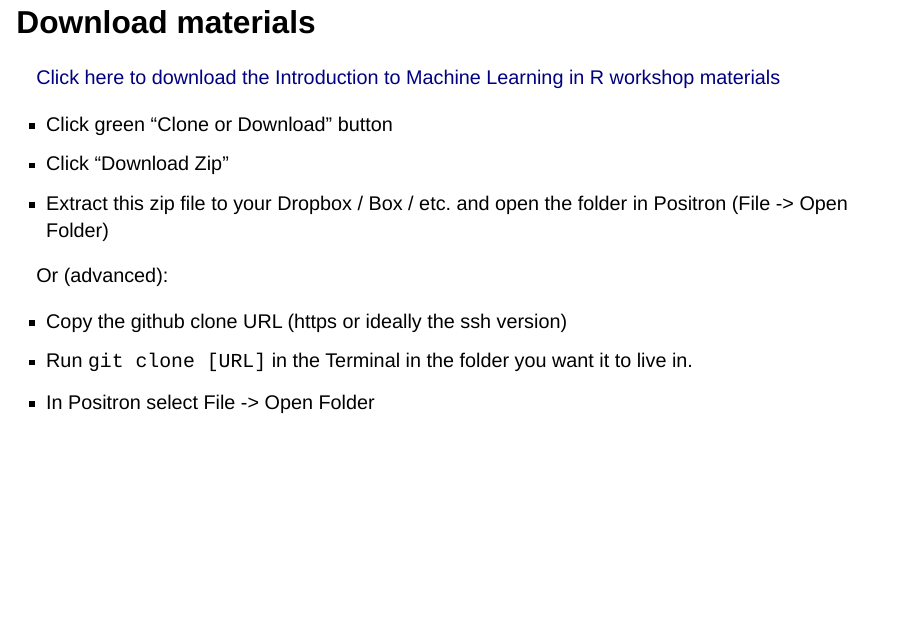
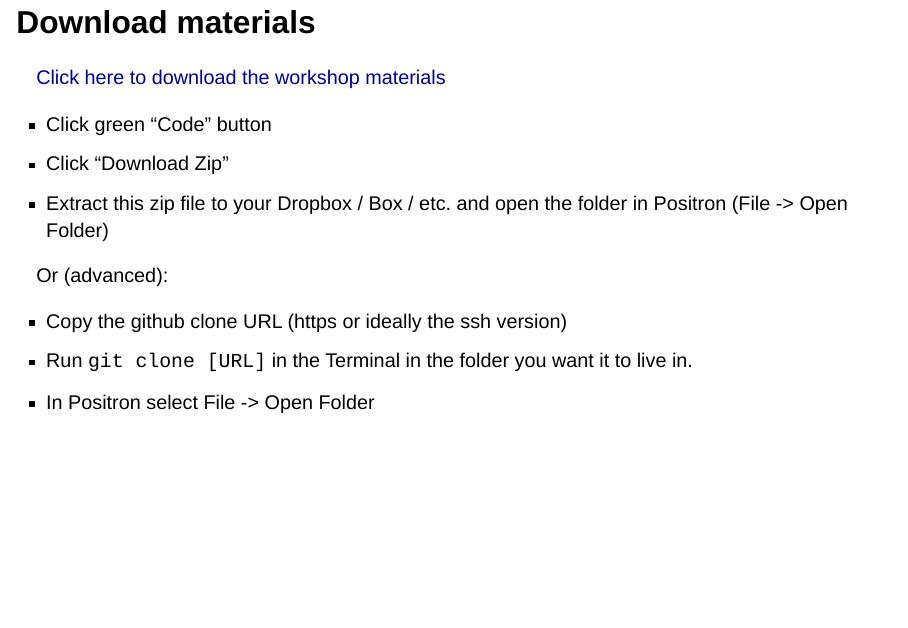
Before and after one commit to ck37/hands-on-precision-psychiatry-ai, a Quarto document (slides/slides.qmd): page 4 of 27. Rendered offline with R 4.5, knitr and Pandoc in place of Quarto, with nearby package versions; drawn as Slidy slides in place of the format the file asks for.

Commit message:
slide fixes

```diff
--- a/slides/slides.qmd
+++ b/slides/slides.qmd
@@ -52,9 +52,9 @@ theme_set(thm)
 
 ## Download materials
 
-[Click here to download the Introduction to Machine Learning in R workshop materials](https://github.com/ck37/hands-on-precision-psychiatry-ai)
+[Click here to download the workshop materials](https://github.com/ck37/hands-on-precision-psychiatry-ai)
 
-   * Click green "Clone or Download" button
+   * Click green "Code" button
    * Click "Download Zip"
    * Extract this zip file to your Dropbox / Box / etc. and open the folder in Positron (File -> Open Folder)
 
```
Also changed, not shown: slides/slides.html, slides/slides.qmd (7 more changed lines).
